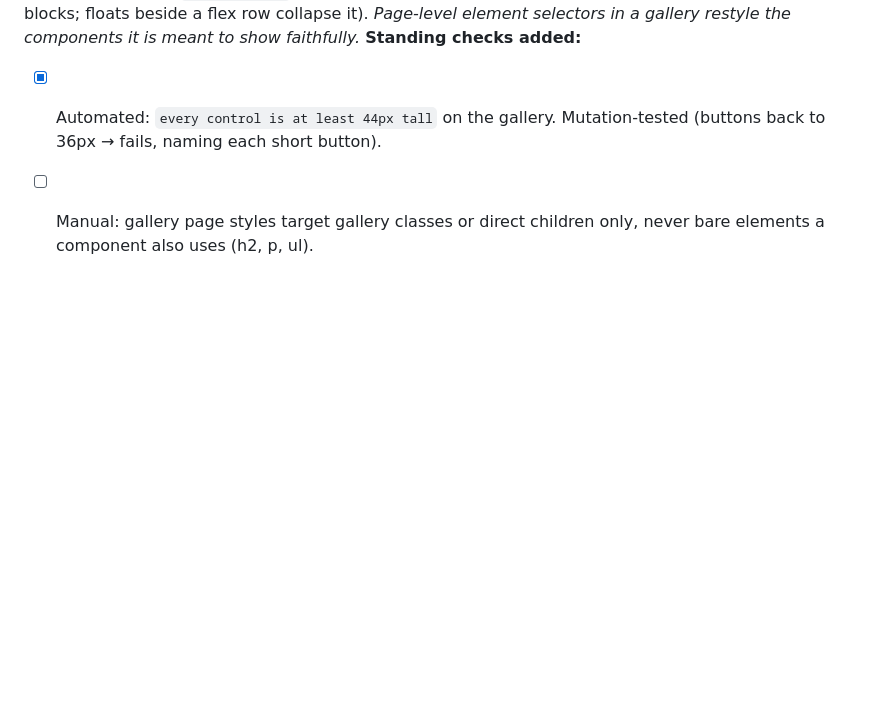
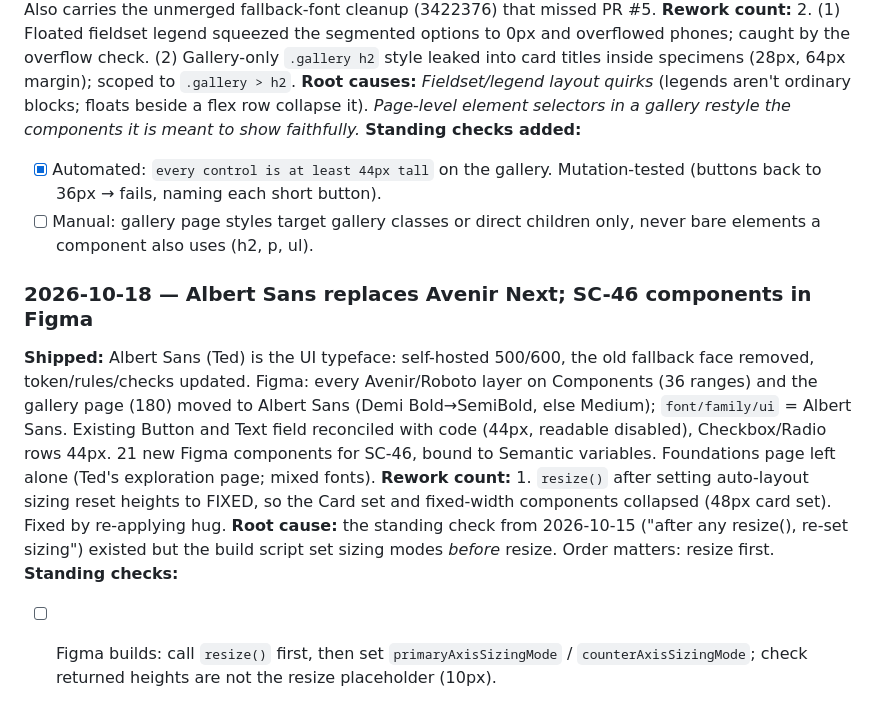
Before and after one commit to tedunruh/job-discovery-mvp, a Markdown page: QUALITY_LOG.md, the part around the change. Drawn GitHub-style; blank space fills up the shorter version.

Commit message:
Field Guide: README lists the SC-46 Figma components; log Albert Sans switch
Co-Authored-By: Claude Opus 5.5 <noreply@anthropic.com>
Claude-Session: https://claude.ai/code/session_01QJSwYrTcfkYqhwQDe68d5y

```diff
--- a/QUALITY_LOG.md
+++ b/QUALITY_LOG.md
@@ -431,3 +431,18 @@ components it is meant to show faithfully.*
       (buttons back to 36px → fails, naming each short button).
 - [ ] Manual: gallery page styles target gallery classes or direct children only,
       never bare elements a component also uses (h2, p, ul).
+
+### 2026-10-18 — Albert Sans replaces Avenir Next; SC-46 components in Figma
+**Shipped:** Albert Sans (Ted) is the UI typeface: self-hosted 500/600, the old fallback face
+removed, token/rules/checks updated. Figma: every Avenir/Roboto layer on Components (36
+ranges) and the gallery page (180) moved to Albert Sans (Demi Bold→SemiBold, else Medium);
+`font/family/ui` = Albert Sans. Existing Button and Text field reconciled with code (44px,
+readable disabled), Checkbox/Radio rows 44px. 21 new Figma components for SC-46, bound to
+Semantic variables. Foundations page left alone (Ted's exploration page; mixed fonts).
+**Rework count:** 1. `resize()` after setting auto-layout sizing reset heights to FIXED, so
+the Card set and fixed-width components collapsed (48px card set). Fixed by re-applying hug.
+**Root cause:** the standing check from 2026-10-15 ("after any resize(), re-set sizing")
+existed but the build script set sizing modes *before* resize. Order matters: resize first.
+**Standing checks:**
+- [ ] Figma builds: call `resize()` first, then set `primaryAxisSizingMode` /
+      `counterAxisSizingMode`; check returned heights are not the resize placeholder (10px).
```
Also changed, not shown: field-guide/README.md (+5 -1 lines).
